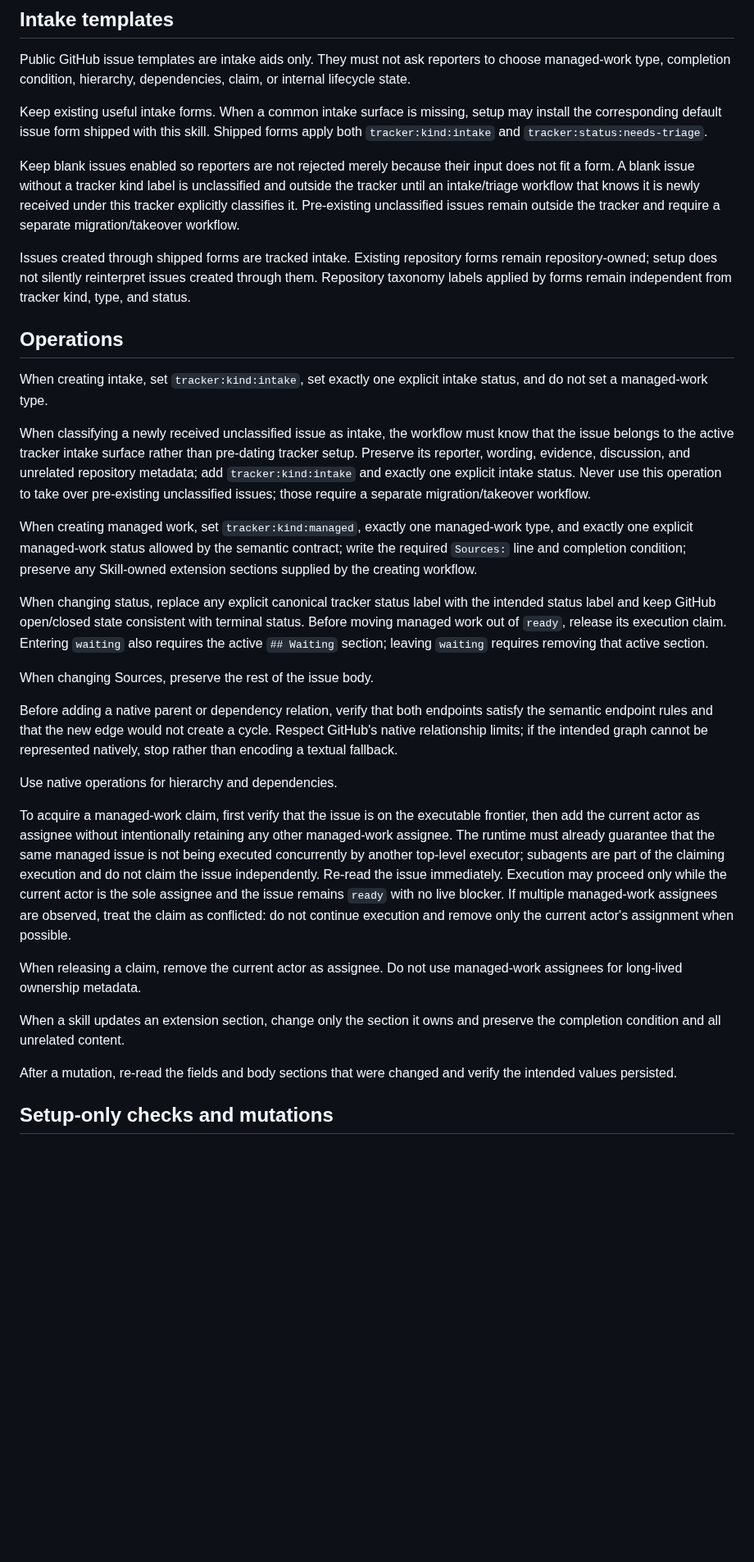
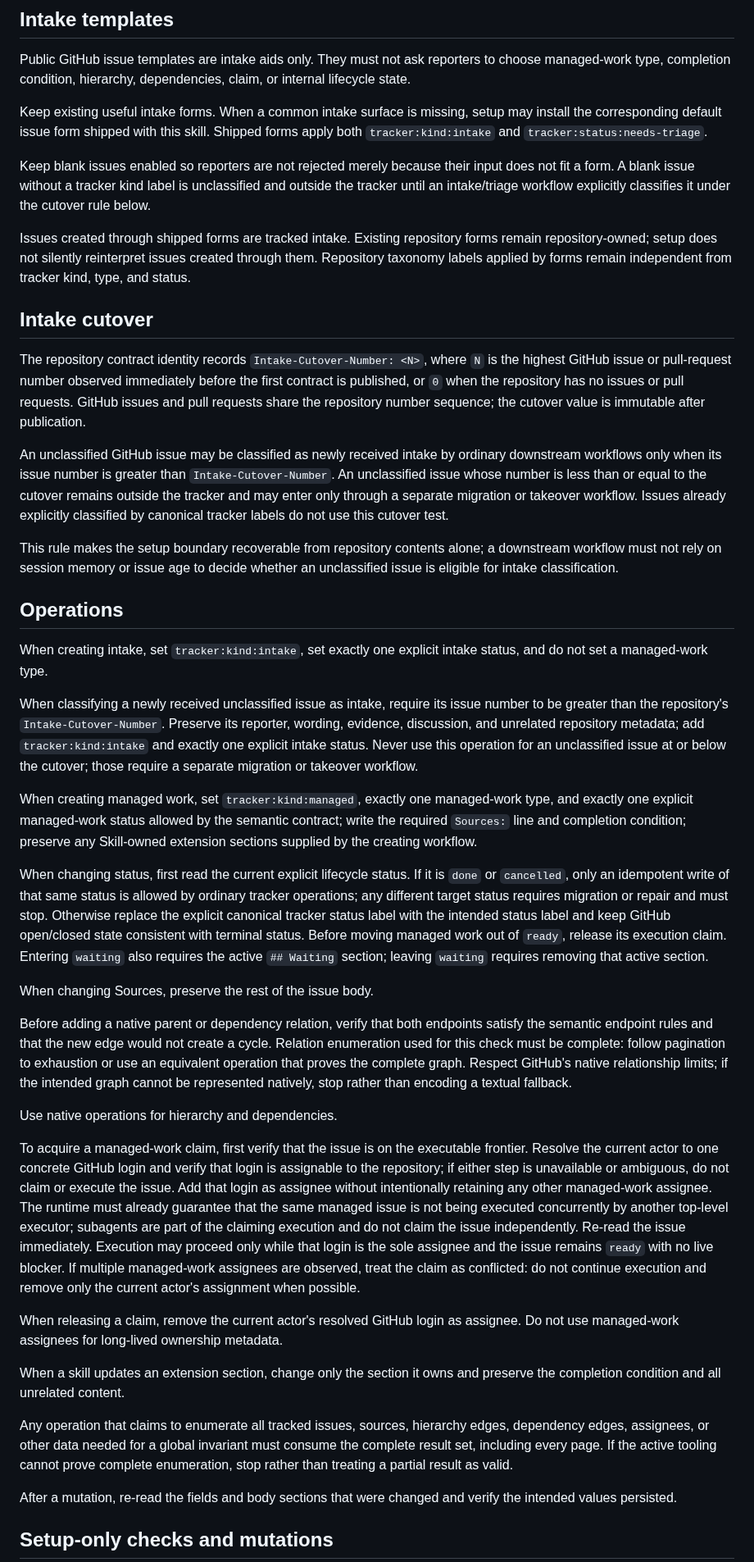
Before and after one commit to NoneMore/skills, a Markdown page: project-skills/setup-tracker/github.md, the part around one of its changes. Shown at 82% size. Rendered like a GitHub page; blank space fills up the shorter version.

Commit message:
fix(tracker): harden GitHub backend invariants

```diff
--- a/project-skills/setup-tracker/github.md
+++ b/project-skills/setup-tracker/github.md
@@ -64,31 +66,41 @@ Public GitHub issue templates are intake aids only. They must not ask reporters
 
 Keep existing useful intake forms. When a common intake surface is missing, setup may install the corresponding default issue form shipped with this skill. Shipped forms apply both `tracker:kind:intake` and `tracker:status:needs-triage`.
 
-Keep blank issues enabled so reporters are not rejected merely because their input does not fit a form. A blank issue without a tracker kind label is unclassified and outside the tracker until an intake/triage workflow that knows it is newly received under this tracker explicitly classifies it. Pre-existing unclassified issues remain outside the tracker and require a separate migration/takeover workflow.
+Keep blank issues enabled so reporters are not rejected merely because their input does not fit a form. A blank issue without a tracker kind label is unclassified and outside the tracker until an intake/triage workflow explicitly classifies it under the cutover rule below.
 
 Issues created through shipped forms are tracked intake. Existing repository forms remain repository-owned; setup does not silently reinterpret issues created through them. Repository taxonomy labels applied by forms remain independent from tracker kind, type, and status.
+
+## Intake cutover
+
+The repository contract identity records `Intake-Cutover-Number: <N>`, where `N` is the highest GitHub issue or pull-request number observed immediately before the first contract is published, or `0` when the repository has no issues or pull requests. GitHub issues and pull requests share the repository number sequence; the cutover value is immutable after publication.
+
+An unclassified GitHub issue may be classified as newly received intake by ordinary downstream workflows only when its issue number is greater than `Intake-Cutover-Number`. An unclassified issue whose number is less than or equal to the cutover remains outside the tracker and may enter only through a separate migration or takeover workflow. Issues already explicitly classified by canonical tracker labels do not use this cutover test.
+
+This rule makes the setup boundary recoverable from repository contents alone; a downstream workflow must not rely on session memory or issue age to decide whether an unclassified issue is eligible for intake classification.
 
 ## Operations
 
 When creating intake, set `tracker:kind:intake`, set exactly one explicit intake status, and do not set a managed-work type.
 
-When classifying a newly received unclassified issue as intake, the workflow must know that the issue belongs to the active tracker intake surface rather than pre-dating tracker setup. Preserve its reporter, wording, evidence, discussion, and unrelated repository metadata; add `tracker:kind:intake` and exactly one explicit intake status. Never use this operation to take over pre-existing unclassified issues; those require a separate migration/takeover workflow.
+When classifying a newly received unclassified issue as intake, require its issue number to be greater than the repository's `Intake-Cutover-Number`. Preserve its reporter, wording, evidence, discussion, and unrelated repository metadata; add `tracker:kind:intake` and exactly one explicit intake status. Never use this operation for an unclassified issue at or below the cutover; those require a separate migration or takeover workflow.
 
 When creating managed work, set `tracker:kind:managed`, exactly one managed-work type, and exactly one explicit managed-work status allowed by the semantic contract; write the required `Sources:` line and completion condition; preserve any Skill-owned extension sections supplied by the creating workflow.
 
-When changing status, replace any explicit canonical tracker status label with the intended status label and keep GitHub open/closed state consistent with terminal status. Before moving managed work out of `ready`, release its execution claim. Entering `waiting` also requires the active `## Waiting` section; leaving `waiting` requires removing that active section.
+When changing status, first read the current explicit lifecycle status. If it is `done` or `cancelled`, only an idempotent write of that same status is allowed by ordinary tracker operations; any different target status requires migration or repair and must stop. Otherwise replace the explicit canonical tracker status label with the intended status label and keep GitHub open/closed state consistent with terminal status. Before moving managed work out of `ready`, release its execution claim. Entering `waiting` also requires the active `## Waiting` section; leaving `waiting` requires removing that active section.
 
 When changing Sources, preserve the rest of the issue body.
 
-Before adding a native parent or dependency relation, verify that both endpoints satisfy the semantic endpoint rules and that the new edge would not create a cycle. Respect GitHub's native relationship limits; if the intended graph cannot be represented natively, stop rather than encoding a textual fallback.
+Before adding a native parent or dependency relation, verify that both endpoints satisfy the semantic endpoint rules and that the new edge would not create a cycle. Relation enumeration used for this check must be complete: follow pagination to exhaustion or use an equivalent operation that proves the complete graph. Respect GitHub's native relationship limits; if the intended graph cannot be represented natively, stop rather than encoding a textual fallback.
 
 Use native operations for hierarchy and dependencies.
 
-To acquire a managed-work claim, first verify that the issue is on the executable frontier, then add the current actor as assignee without intentionally retaining any other managed-work assignee. The runtime must already guarantee that the same managed issue is not being executed concurrently by another top-level executor; subagents are part of the claiming execution and do not claim the issue independently. Re-read the issue immediately. Execution may proceed only while the current actor is the sole assignee and the issue remains `ready` with no live blocker. If multiple managed-work assignees are observed, treat the claim as conflicted: do not continue execution and remove only the current actor's assignment when possible.
+To acquire a managed-work claim, first verify that the issue is on the executable frontier. Resolve the current actor to one concrete GitHub login and verify that login is assignable to the repository; if either step is unavailable or ambiguous, do not claim or execute the issue. Add that login as assignee without intentionally retaining any other managed-work assignee. The runtime must already guarantee that the same managed issue is not being executed concurrently by another top-level executor; subagents are part of the claiming execution and do not claim the issue independently. Re-read the issue immediately. Execution may proceed only while that login is the sole assignee and the issue remains `ready` with no live blocker. If multiple managed-work assignees are observed, treat the claim as conflicted: do not continue execution and remove only the current actor's assignment when possible.
 
-When releasing a claim, remove the current actor as assignee. Do not use managed-work assignees for long-lived ownership metadata.
+When releasing a claim, remove the current actor's resolved GitHub login as assignee. Do not use managed-work assignees for long-lived ownership metadata.
 
 When a skill updates an extension section, change only the section it owns and preserve the completion condition and all unrelated content.
+
+Any operation that claims to enumerate all tracked issues, sources, hierarchy edges, dependency edges, assignees, or other data needed for a global invariant must consume the complete result set, including every page. If the active tooling cannot prove complete enumeration, stop rather than treating a partial result as valid.
 
 After a mutation, re-read the fields and body sections that were changed and verify the intended values persisted.
 
```
Also changed, not shown: other parts of project-skills/setup-tracker/github.md (+7 -3 lines).
